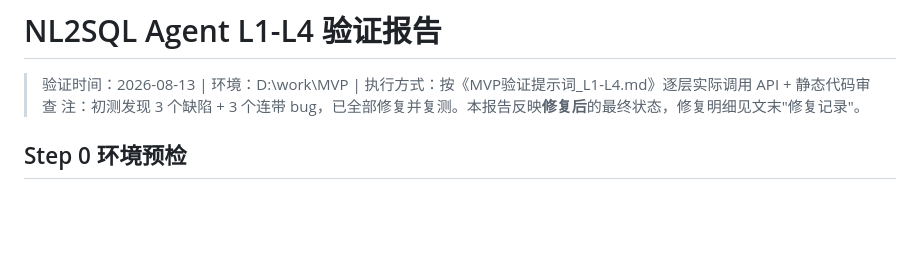
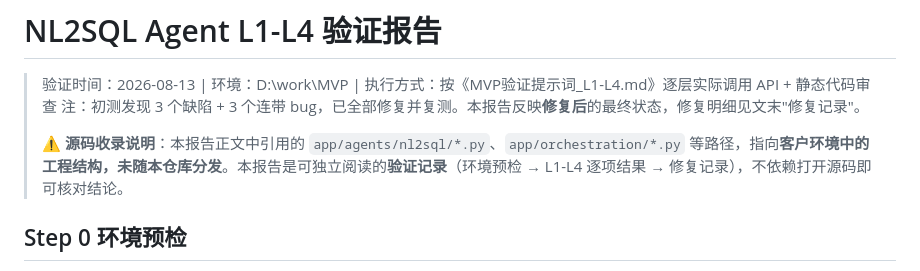
Before and after one commit to 1764646958-boop/ai-portfolio, a Markdown page: 04_卡旺卡门店AI（实习）/v2.0_双Agent_MVP/验证报告_NL2SQL_Agent.md, the part around the change. Drawn GitHub-style; blank space fills up the shorter version.

```diff
--- a/04_卡旺卡门店AI（实习）/v2.0_双Agent_MVP/验证报告_NL2SQL_Agent.md
+++ b/04_卡旺卡门店AI（实习）/v2.0_双Agent_MVP/验证报告_NL2SQL_Agent.md
@@ -2,6 +2,8 @@
 
 > 验证时间：2026-08-13 | 环境：D:\work\MVP | 执行方式：按《MVP验证提示词_L1-L4.md》逐层实际调用 API + 静态代码审查
 > 注：初测发现 3 个缺陷 + 3 个连带 bug，已全部修复并复测。本报告反映**修复后**的最终状态，修复明细见文末"修复记录"。
+>
+> ⚠️ **源码收录说明**：本报告正文中引用的 `app/agents/nl2sql/*.py`、`app/orchestration/*.py` 等路径，指向**客户环境中的工程结构，未随本仓库分发**。本报告是可独立阅读的**验证记录**（环境预检 → L1-L4 逐项结果 → 修复记录），不依赖打开源码即可核对结论。
 
 ## Step 0 环境预检
 
```
Also changed, not shown: 03_防线AI原生游戏/config/README_anchors_schema.md (+1 -1 lines).
